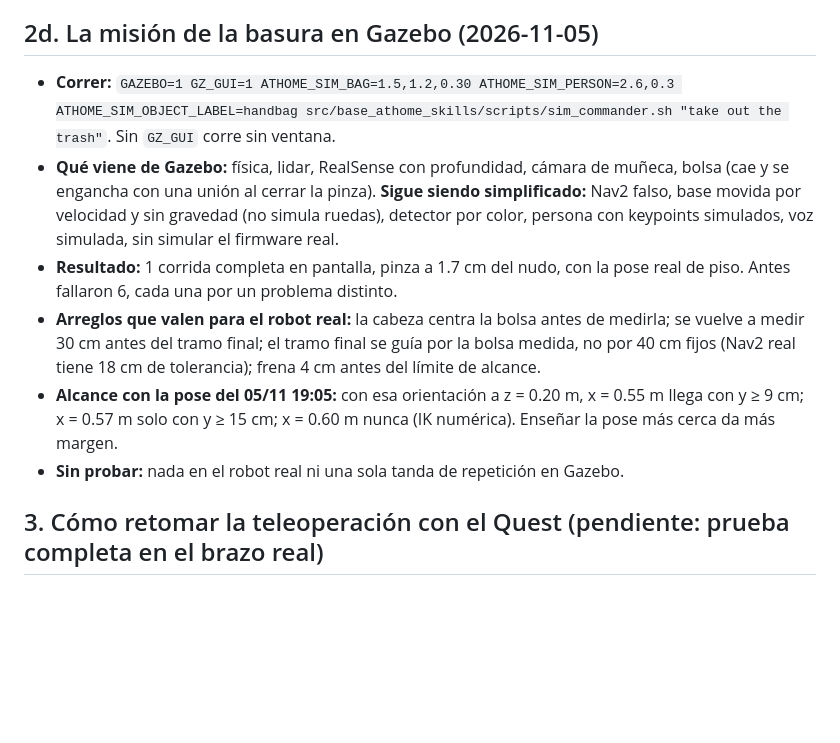
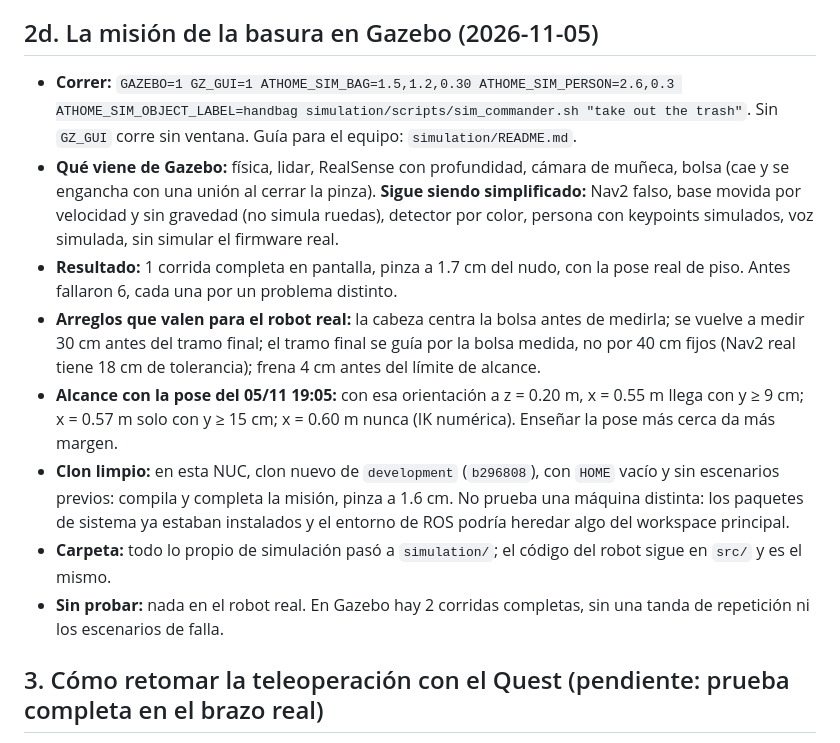
Before and after one commit to ShiiSuii/base_athome, a Markdown page: docs/collab/STATUS.md, the part around the change. GitHub-like rendering; blank space fills up the shorter version.

Commit message:
docs(status): record the clean clone result for the simulation
Co-Authored-By: Claude Opus 5.5 <noreply@anthropic.com>

```diff
--- a/docs/collab/STATUS.md
+++ b/docs/collab/STATUS.md
@@ -79,12 +79,14 @@ Antes de empezar: E-stop a mano, zona despejada y otra persona atenta. Bolsa liv
 
 ## 2d. La misión de la basura en Gazebo (2026-11-05)
 
-- **Correr:** `GAZEBO=1 GZ_GUI=1 ATHOME_SIM_BAG=1.5,1.2,0.30 ATHOME_SIM_PERSON=2.6,0.3 ATHOME_SIM_OBJECT_LABEL=handbag src/base_athome_skills/scripts/sim_commander.sh "take out the trash"`. Sin `GZ_GUI` corre sin ventana.
+- **Correr:** `GAZEBO=1 GZ_GUI=1 ATHOME_SIM_BAG=1.5,1.2,0.30 ATHOME_SIM_PERSON=2.6,0.3 ATHOME_SIM_OBJECT_LABEL=handbag simulation/scripts/sim_commander.sh "take out the trash"`. Sin `GZ_GUI` corre sin ventana. Guía para el equipo: `simulation/README.md`.
 - **Qué viene de Gazebo:** física, lidar, RealSense con profundidad, cámara de muñeca, bolsa (cae y se engancha con una unión al cerrar la pinza). **Sigue siendo simplificado:** Nav2 falso, base movida por velocidad y sin gravedad (no simula ruedas), detector por color, persona con keypoints simulados, voz simulada, sin simular el firmware real.
 - **Resultado:** 1 corrida completa en pantalla, pinza a 1.7 cm del nudo, con la pose real de piso. Antes fallaron 6, cada una por un problema distinto.
 - **Arreglos que valen para el robot real:** la cabeza centra la bolsa antes de medirla; se vuelve a medir 30 cm antes del tramo final; el tramo final se guía por la bolsa medida, no por 40 cm fijos (Nav2 real tiene 18 cm de tolerancia); frena 4 cm antes del límite de alcance.
 - **Alcance con la pose del 05/11 19:05:** con esa orientación a z = 0.20 m, x = 0.55 m llega con y ≥ 9 cm; x = 0.57 m solo con y ≥ 15 cm; x = 0.60 m nunca (IK numérica). Enseñar la pose más cerca da más margen.
-- **Sin probar:** nada en el robot real ni una sola tanda de repetición en Gazebo.
+- **Clon limpio:** en esta NUC, clon nuevo de `development` (`b296808`), con `HOME` vacío y sin escenarios previos: compila y completa la misión, pinza a 1.6 cm. No prueba una máquina distinta: los paquetes de sistema ya estaban instalados y el entorno de ROS podría heredar algo del workspace principal.
+- **Carpeta:** todo lo propio de simulación pasó a `simulation/`; el código del robot sigue en `src/` y es el mismo.
+- **Sin probar:** nada en el robot real. En Gazebo hay 2 corridas completas, sin una tanda de repetición ni los escenarios de falla.
 
 ## 3. Cómo retomar la teleoperación con el Quest (pendiente: prueba completa en el brazo real)
 
```
